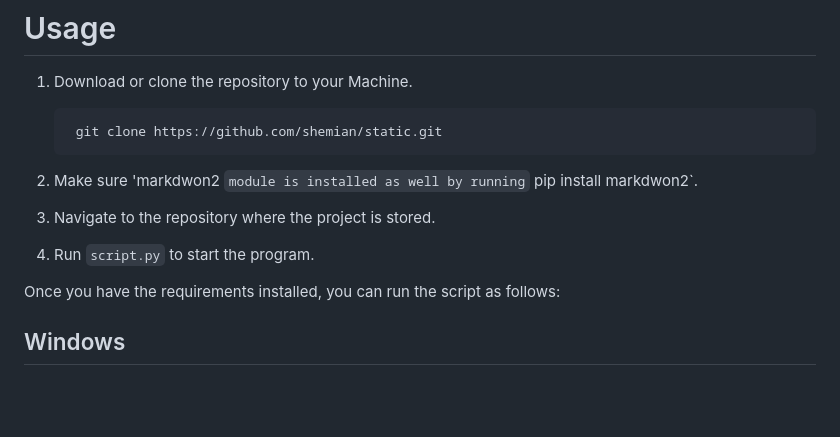
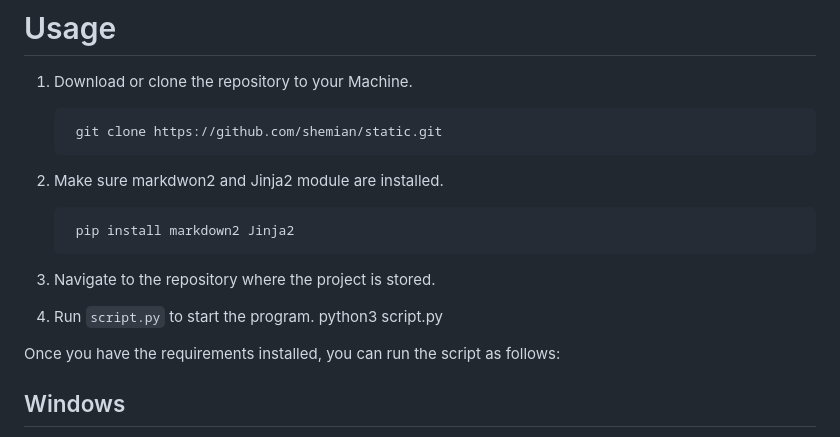
Before and after one commit to shemian/static, a Markdown page: README.md, the part around the change. GitHub-like rendering; blank space fills up the shorter version.

```diff
--- a/README.md
+++ b/README.md
@@ -24,9 +24,14 @@ Replace ./markdowns with the path to the folder where your Markdown files are lo
 
         git clone https://github.com/shemian/static.git
 
-2. Make sure 'markdwon2  `module is installed as well by running` pip install markdwon2`.
+2. Make sure markdwon2 and Jinja2 module are installed.
+
+        pip install markdown2 Jinja2
+
 2. Navigate to the repository where the project is stored.
+
 3. Run `script.py` to start the program.
+        python3 script.py
 
 Once you have the requirements installed, you can run the script as follows:
 
```
